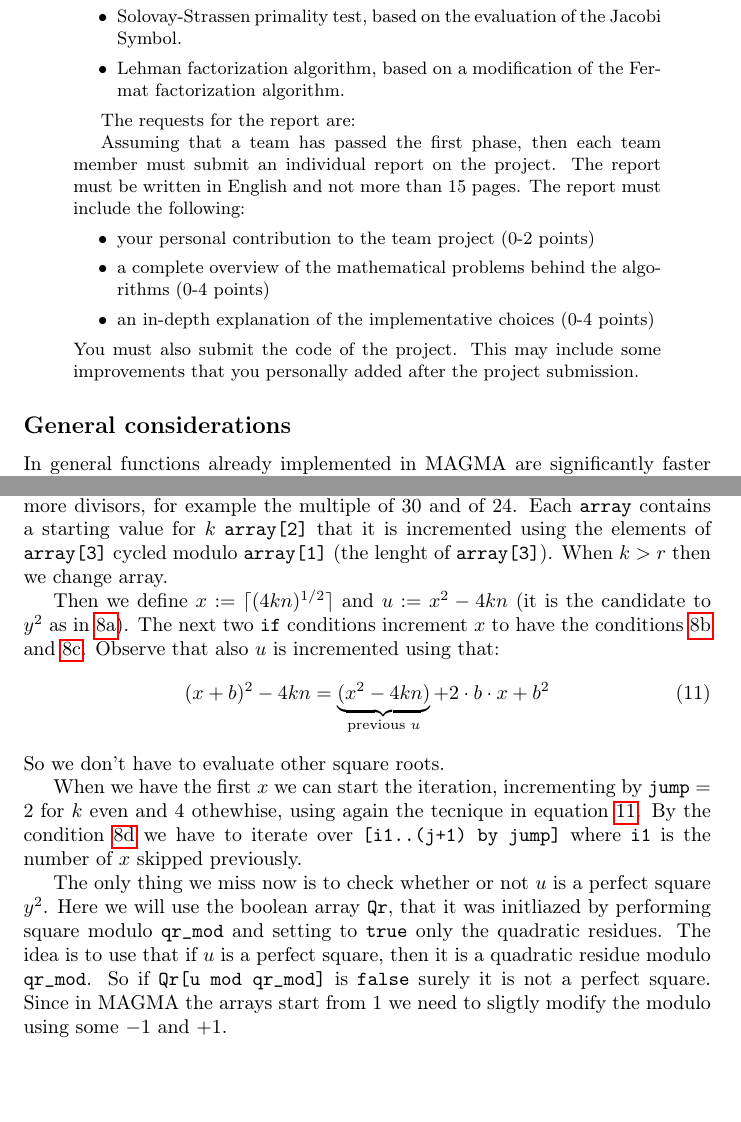
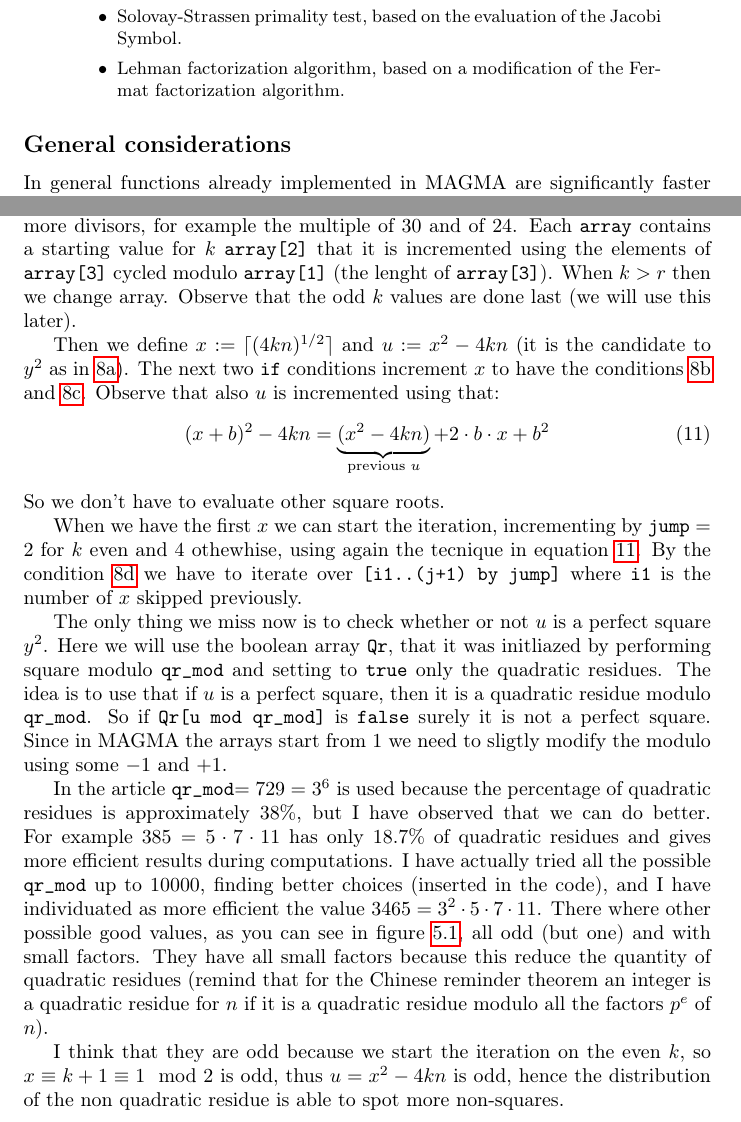
Before and after one commit to giacomoborin/project2_MAGMA, a LaTeX paper (report_giacomo/report.tex): two parts of pages 1 and 13 of 14, joined at a grey line, cut so that both start at the same text, the shorter picture padded with empty space. Compiled offline with pdfLaTeX.

Commit message:
end of lehman

```diff
--- a/report_giacomo/report.tex
+++ b/report_giacomo/report.tex
@@ -79,19 +79,6 @@
 		\item Solovay-Strassen primality test, based on the evaluation of the Jacobi Symbol.
 		\item Lehman factorization algorithm, based on a modification of the Fermat factorization algorithm.
 	\end{itemize}
-
-	The requests for the report are:
-
-
-	Assuming that a team has passed the first phase, then each team member must submit an individual report on the project. The report must be written in English and not more than 15 pages.
-	The report must include the following:
-	\begin{itemize}
-		\item your personal contribution to the team project (0-2 points)
-		\item a complete overview of the mathematical problems behind the algorithms (0-4
-points)
-		\item an in-depth explanation of the implementative choices (0-4 points)
-	\end{itemize}
-	You must also submit the code of the project. This may include some improvements that you personally added after the project submission.
 
 
 \end{abstract}
@@ -546,7 +544,7 @@ Then we initialize a boolean array \texttt{QR} (outside of the function), the va
 \end{rem}
 
 In the article the authors observed that $k$ with an higher number of divisors are more likely to find a factorization, thus we should try them first.
-The arrays in \texttt{C} are necessary to iterate over $k \in \{1,...,r\}$ passing before from numbers with more divisors, for example the multiple of $30$ and of $24$. Each \verb|array| contains a starting value for $k$ \verb|array[2]| that it is incremented using the elements of \verb|array[3]| cycled modulo \verb|array[1]| (the lenght of \verb|array[3]|). When $k > r$ then we change array.
+The arrays in \texttt{C} are necessary to iterate over $k \in \{1,...,r\}$ passing before from numbers with more divisors, for example the multiple of $30$ and of $24$. Each \verb|array| contains a starting value for $k$ \verb|array[2]| that it is incremented using the elements of \verb|array[3]| cycled modulo \verb|array[1]| (the lenght of \verb|array[3]|). When $k > r$ then we change array. Observe that the odd $k$ values are done last (we will use this later).
 
 Then we define $x := \lceil (4kn)^{1/2}\rceil $ and $ u := x^2 - 4kn$ (it is the candidate to $y^2$ as in \ref{eq:lehm_cond_xy}). The next two \texttt{if} conditions increment $x$ to have the conditions \ref{eq:lehm_cond_1} and \ref{eq:lehm_cond_2}. Observe that also $u$ is incremented using that:
 \begin{equation}
@@ -563,6 +561,11 @@ The idea is to use that if $u$ is a perfect square, then it is a quadratic resid
 So if \verb|Qr[u mod qr_mod]| is \texttt{false} surely it is not a perfect square.
 Since in MAGMA the arrays start from $1$ we need to sligtly modify the modulo using some $-1$ and $+1$.
 
+In the article \verb|qr_mod|$=729=3^6$ is used because the percentage of quadratic residues is approximately $ 38 \%$, but I have observed that we can do better. For example $385 = 5 \cdot 7 \cdot 11$ has only $18.7 \%$ of quadratic residues and gives more efficient results during computations.
+I have actually tried all the possible \verb|qr_mod| up to $10000$, finding better choices (inserted in the code), and I have individuated as more efficient the value $3465 = 3^2 \cdot 5 \cdot 7 \cdot 11$. There where other possible good values, as you can see in figure \ref{fig:qr_choice}, all odd (but one) and with small factors.
+They have all small factors because this reduce the quantity of quadratic residues (remind that for the Chinese reminder theorem an integer is a quadratic residue for $n$ if it is a quadratic residue modulo all the factors $p^e$ of $n$).
+
+I think that they are odd because we start the iteration on the even $k$, so $x \equiv k+1 \equiv 1 \mod 2$ is odd, thus $u = x^2 - 4kn$ is odd, hence the distribution of the non quadratic residue is able to spot more non-squares.
 
 \newpage
 \printbibliography
```
Also changed, not shown: report_giacomo/report.tex (19 more changed lines).
